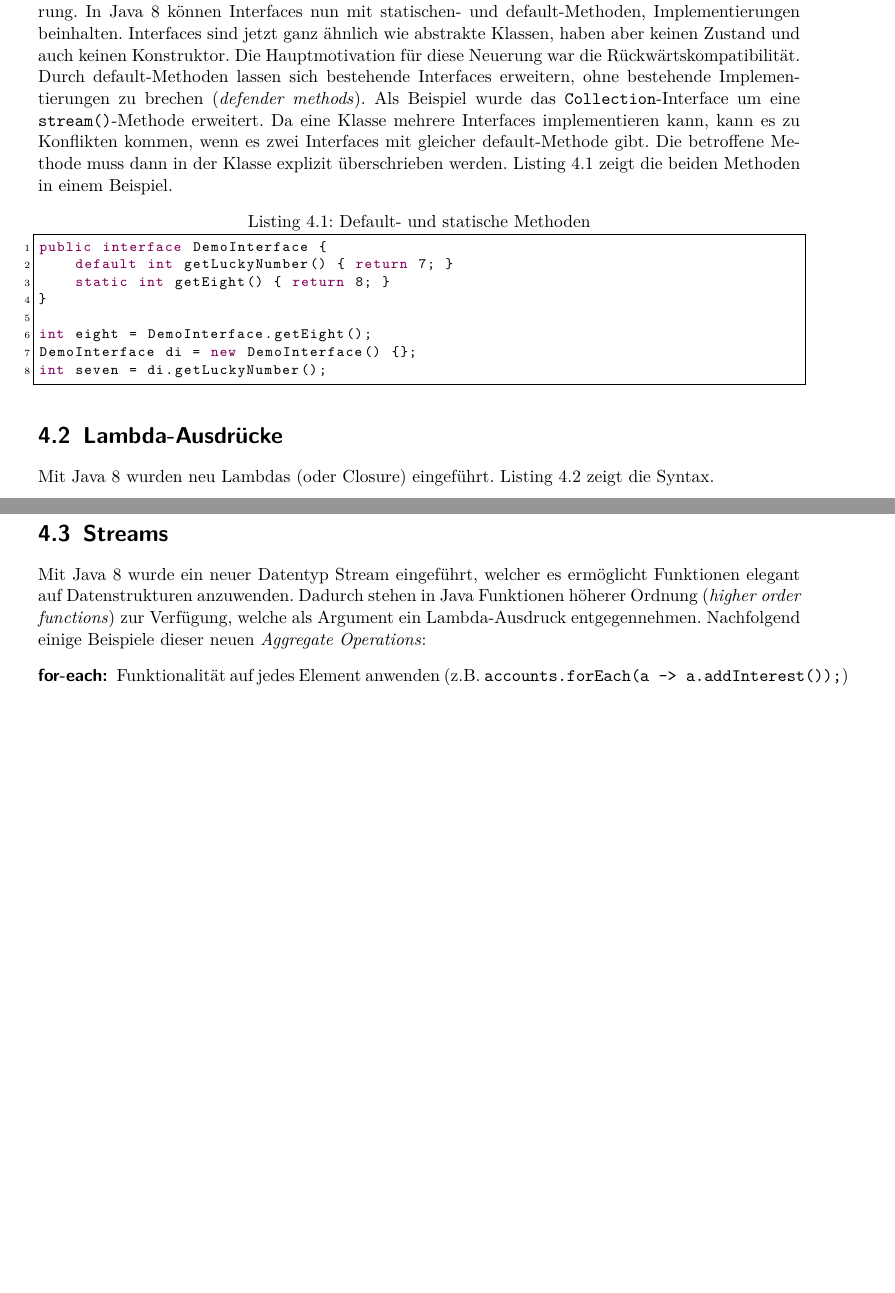
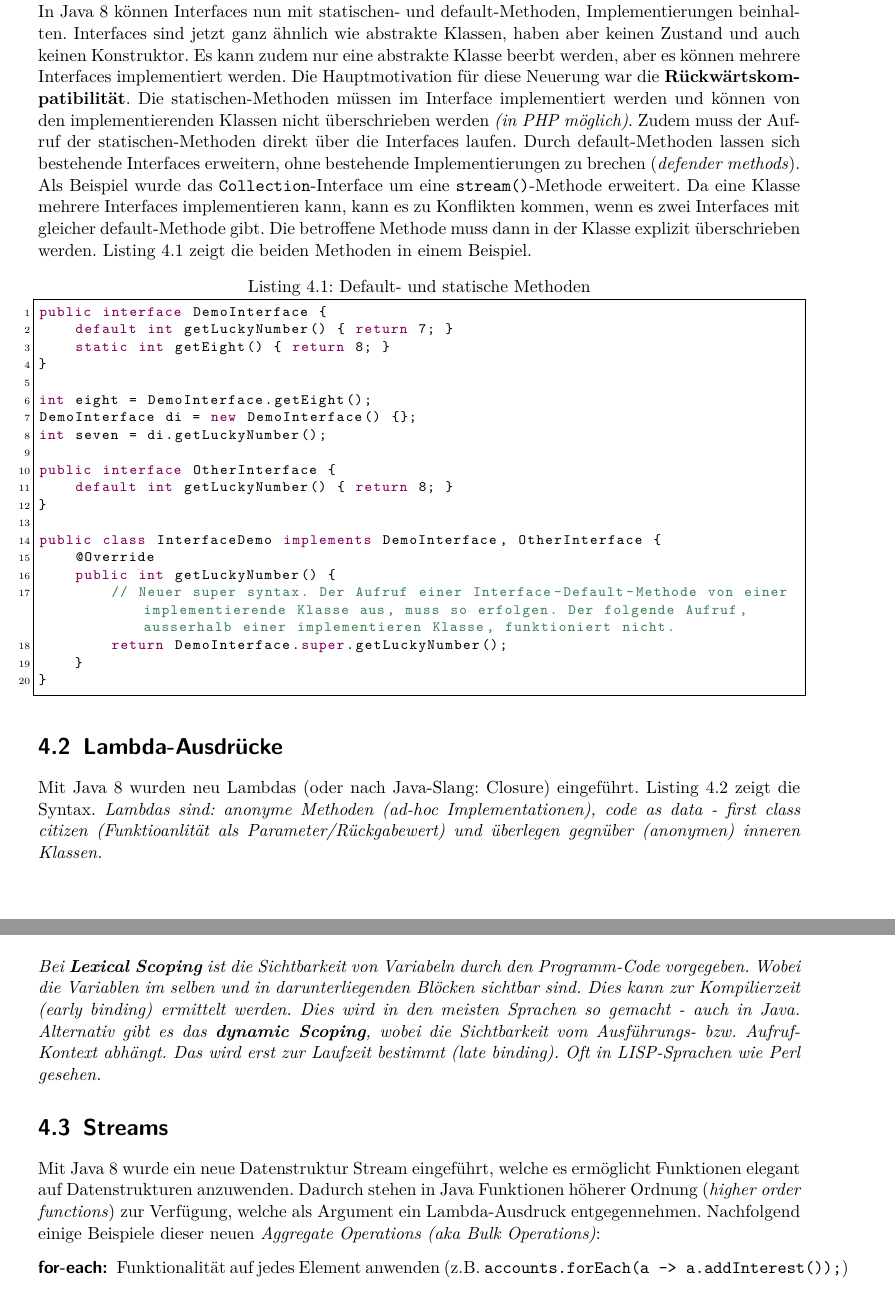
Before and after one commit to studentbox/zusammenfassung-pcp, a LaTeX document (Zusammenfassung_PCP_15HS.tex, which reads java.tex): two parts of pages 41 and 43 of 45, joined at a grey line, cut so that both start at the same text, the shorter picture padded with empty space. Compiled offline with pdfLaTeX.

Commit message:
#16 Ergänzungen, close #16

```diff
--- a/java.tex
+++ b/java.tex
@@ -2,7 +2,7 @@
 
 \section{default \& statische Methoden für Interfaces}
 
-Vor Java 8 beschrieben Interfaces nur Schnittstellen und hatten auf keinen Fall eine Implementierung. In Java 8 können Interfaces nun mit statischen- und default-Methoden, Implementierungen beinhalten. Interfaces sind jetzt ganz ähnlich wie abstrakte Klassen, haben aber keinen Zustand und auch keinen Konstruktor. Die Hauptmotivation für diese Neuerung war die Rückwärtskompatibilität. Durch default-Methoden lassen sich bestehende Interfaces erweitern, ohne bestehende Implementierungen zu brechen (\textit{defender methods}). Als Beispiel wurde das \verb|Collection|-Interface um eine \verb|stream()|-Methode erweitert. Da eine Klasse mehrere Interfaces implementieren kann, kann es zu Konflikten kommen, wenn es zwei Interfaces mit gleicher default-Methode gibt. Die betroffene Methode muss dann in der Klasse explizit überschrieben werden. Listing \ref{lst:default-statische-methoden} zeigt die beiden Methoden in einem Beispiel.
+Vor Java 8 beschrieben Interfaces nur Schnittstellen und hatten auf keinen Fall eine Implementierung. In Java 8 können Interfaces nun mit statischen- und default-Methoden, Implementierungen beinhalten. Interfaces sind jetzt ganz ähnlich wie abstrakte Klassen, haben aber keinen Zustand und auch keinen Konstruktor. Es kann zudem nur eine abstrakte Klasse beerbt werden, aber es können mehrere Interfaces implementiert werden. Die Hauptmotivation für diese Neuerung war die \textbf{Rückwärtskompatibilität}. Die statischen-Methoden müssen im Interface implementiert werden und können von den implementierenden Klassen nicht überschrieben werden \textit{(in PHP möglich)}. Zudem muss der Aufruf der statischen-Methoden direkt über die Interfaces laufen. Durch default-Methoden lassen sich bestehende Interfaces erweitern, ohne bestehende Implementierungen zu brechen (\textit{defender methods}). Als Beispiel wurde das \verb|Collection|-Interface um eine \verb|stream()|-Methode erweitert. Da eine Klasse mehrere Interfaces implementieren kann, kann es zu Konflikten kommen, wenn es zwei Interfaces mit gleicher default-Methode gibt. Die betroffene Methode muss dann in der Klasse explizit überschrieben werden. Listing \ref{lst:default-statische-methoden} zeigt die beiden Methoden in einem Beispiel.
 
 \begin{lstlisting}[language=Java, caption=Default- und statische Methoden, label=lst:default-statische-methoden]
 public interface DemoInterface {
@@ -13,11 +13,23 @@ public interface DemoInterface {
 int eight = DemoInterface.getEight();
 DemoInterface di = new DemoInterface() {};
 int seven = di.getLuckyNumber();
+
+public interface OtherInterface {
+	default int getLuckyNumber() { return 8; }
+}
+
+public class InterfaceDemo implements DemoInterface, OtherInterface {
+	@Override
+	public int getLuckyNumber() {
+		// Neuer super syntax. Der Aufruf einer Interface-Default-Methode von einer implementierende Klasse aus, muss so erfolgen. Der folgende Aufruf, ausserhalb einer implementieren Klasse, funktioniert nicht.
+		return DemoInterface.super.getLuckyNumber();
+	}
+}
 \end{lstlisting}
 
 \section{Lambda-Ausdrücke}
 
-Mit Java 8 wurden neu Lambdas (oder Closure) eingeführt. Listing \ref{lst:lambda-ausdruecke} zeigt die Syntax.
+Mit Java 8 wurden neu Lambdas (oder nach Java-Slang: Closure) eingeführt. Listing \ref{lst:lambda-ausdruecke} zeigt die Syntax. \textit{Lambdas sind: anonyme Methoden (ad-hoc Implementationen), code as data - first class citizen (Funktioanlität als Parameter/Rückgabewert) und überlegen gegnüber (anonymen) inneren Klassen.}
 
 \begin{lstlisting}[language=Java, caption=Lambda-Ausdrücke, label=lst:lambda-ausdruecke]
 (int x, int y) -> { return x+y; }
@@ -82,11 +94,13 @@ Mittels Methoden-Referenzen (z.B. \verb|String::length|) können existierende Me
 	\item Instanzmethode einer bel. Instanz einer gewissen Klasse: \verb|String::length|
 	\item Konstruktor: \verb|String::new|
 \end{itemize}
-Mit Lambdas lassen sich dann tolle Dinge anstellen wie Event-Listener oder Runnables kompakt zu implementieren.
+Mit Lambdas lassen sich dann tolle Dinge anstellen wie Event-Listener oder Runnables kompakt zu implementieren. \\
+
+\textit{Bei \textbf{Lexical Scoping} ist die Sichtbarkeit von Variabeln durch den Programm-Code vorgegeben. Wobei die Variablen im selben und in darunterliegenden Blöcken sichtbar sind. Dies kann zur Kompilierzeit (early binding) ermittelt werden. Dies wird in den meisten Sprachen so gemacht - auch in Java. Alternativ gibt es das \textbf{dynamic Scoping}, wobei die Sichtbarkeit vom Ausführungs- bzw. Aufruf-Kontext abhängt. Das wird erst zur Laufzeit bestimmt (late binding). Oft in LISP-Sprachen wie Perl gesehen.}
 
 \section{Streams}
 
-Mit Java 8 wurde ein neuer Datentyp Stream eingeführt, welcher es ermöglicht Funktionen elegant auf Datenstrukturen anzuwenden. Dadurch stehen in Java Funktionen höherer Ordnung (\textit{higher order functions}) zur Verfügung, welche als Argument ein Lambda-Ausdruck entgegennehmen. Nachfolgend einige Beispiele dieser neuen \textit{Aggregate Operations}:
+Mit Java 8 wurde ein neue Datenstruktur Stream eingeführt, welche es ermöglicht Funktionen elegant auf Datenstrukturen anzuwenden. Dadurch stehen in Java Funktionen höherer Ordnung (\textit{higher order functions}) zur Verfügung, welche als Argument ein Lambda-Ausdruck entgegennehmen. Nachfolgend einige Beispiele dieser neuen \textit{Aggregate Operations (aka Bulk Operations)}:
 \begin{description}
 	\item[for-each:] Funktionalität auf jedes Element anwenden (z.B. \verb|accounts.forEach(a -> a.addInterest());|)
 	\item[filter:] Neue Sequenz erstellen aus den Resultaten, wenn auf jedes originale Element ein Filter angewandt wurde (z.B. \verb|accounts.filter(a -> a.balance() > 1_000_000 );|)
```
Also changed, not shown: fig/java-stream-executions.jpg (added), java.tex (19 more changed lines).
